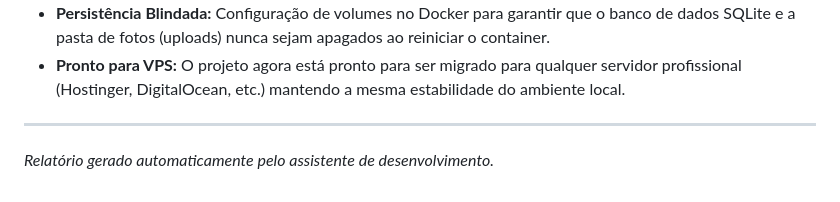
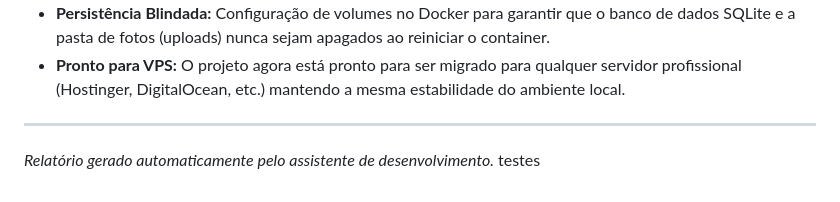
Before and after one commit to noleto-carona/FrotaManager, a Markdown page: Commit.md, the part around the change. Drawn GitHub-style.

Commit message:
docs: teste de commit e sincronização

```diff
--- a/Commit.md
+++ b/Commit.md
@@ -117,3 +117,4 @@
 
 ---
 *Relatório gerado automaticamente pelo assistente de desenvolvimento.*
+testes
```
